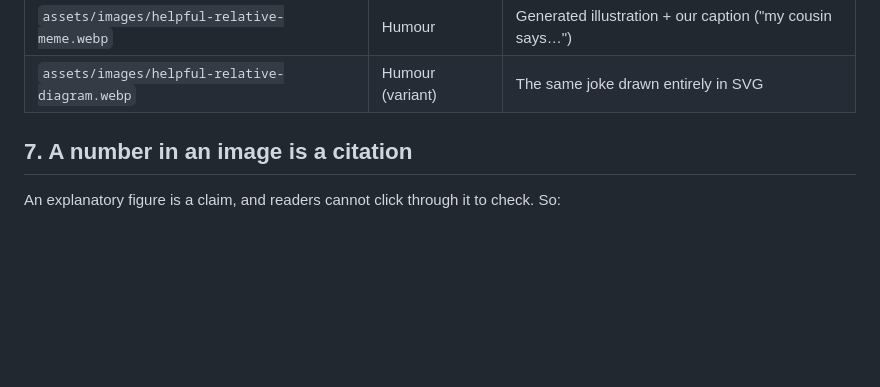
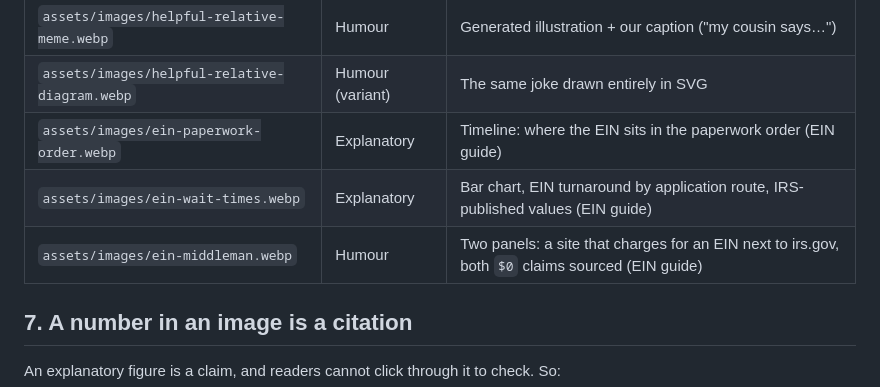
Before and after one commit to jihwanahn/ownerhandbook, a Markdown page: blogger/images/IMAGE-RULES.md, the part around the change. Drawn GitHub-style; blank space fills up the shorter version.

Commit message:
JHL-6: list the three EIN figures in the image rules table

```diff
--- a/blogger/images/IMAGE-RULES.md
+++ b/blogger/images/IMAGE-RULES.md
@@ -92,6 +92,9 @@ Diagrams shipped so far:
 | `assets/images/first-90-days-timeline.webp` | Explanatory | Four milestones after formation |
 | `assets/images/helpful-relative-meme.webp` | Humour | Generated illustration + our caption ("my cousin says…") |
 | `assets/images/helpful-relative-diagram.webp` | Humour (variant) | The same joke drawn entirely in SVG |
+| `assets/images/ein-paperwork-order.webp` | Explanatory | Timeline: where the EIN sits in the paperwork order (EIN guide) |
+| `assets/images/ein-wait-times.webp` | Explanatory | Bar chart, EIN turnaround by application route, IRS-published values (EIN guide) |
+| `assets/images/ein-middleman.webp` | Humour | Two panels: a site that charges for an EIN next to irs.gov, both `$0` claims sourced (EIN guide) |
 
 ## 7. A number in an image is a citation
 
```
